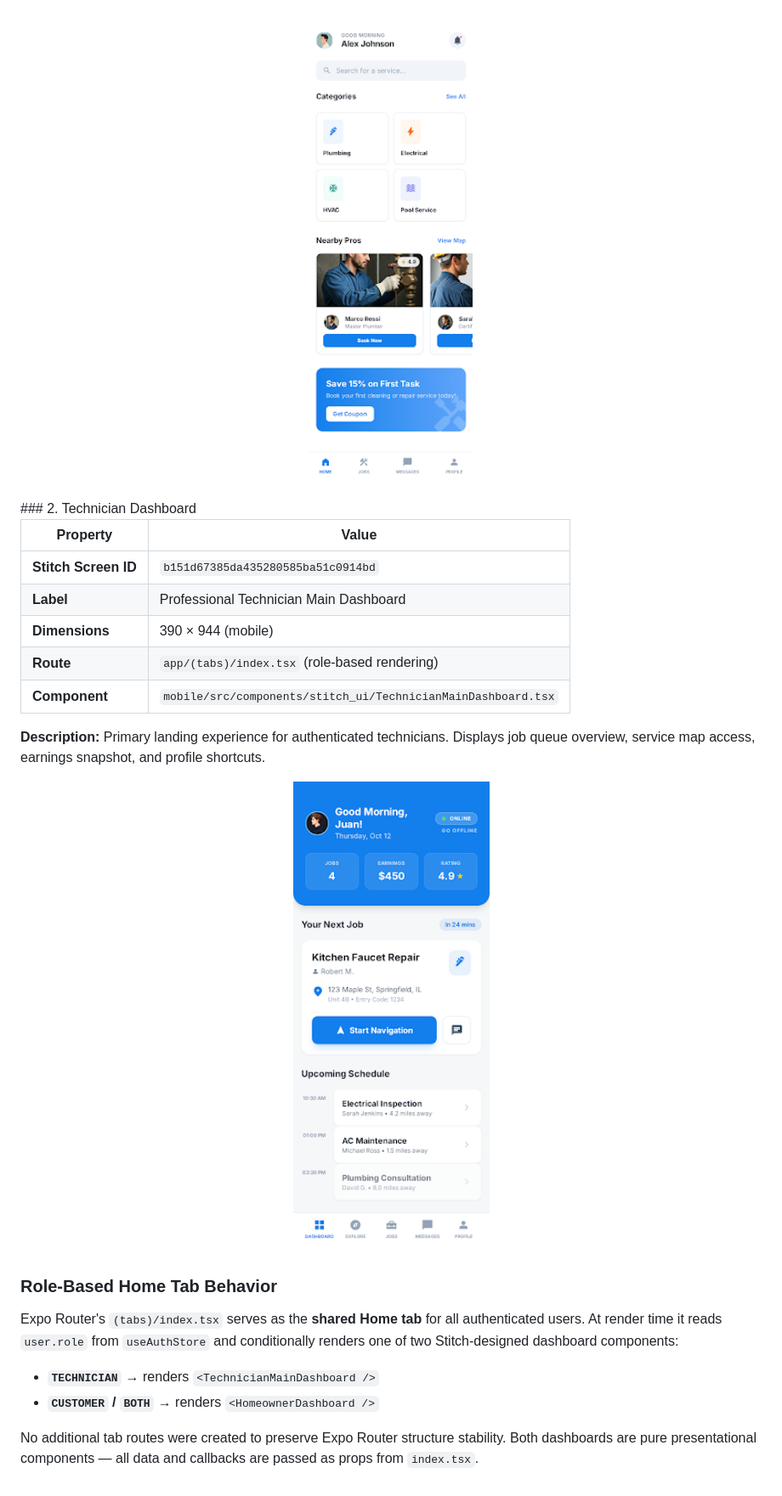
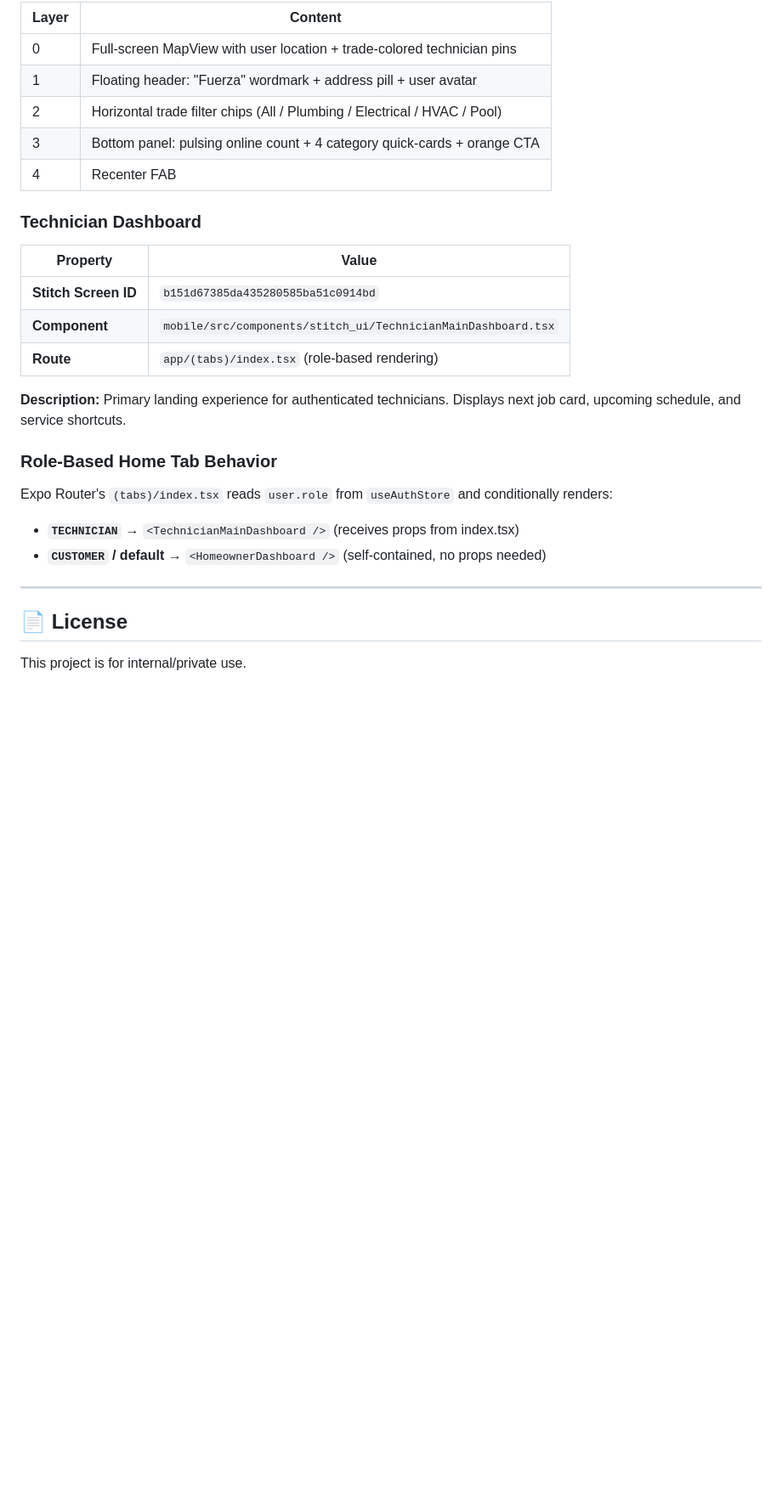
Before and after one commit to danhino/fuerza-home-services, a Markdown page: README.md, the part around one of its changes. Shown at 85% size. Drawn GitHub-style; blank space fills up the shorter version.

```diff
--- a/README.md
+++ b/README.md
@@ -206,28 +265,31 @@ The home tab renders a role-specific dashboard designed in [Google Stitch](https
 
-<p align="center">
-  <img src="docs/screenshots/customer_dashboard.png" alt="Customer Dashboard" width="300" />
-</p>
-### 2. Technician Dashboard
+| Layer | Content |
+|-------|---------|
+| 0 | Full-screen MapView with user location + trade-colored technician pins |
+| 1 | Floating header: "Fuerza" wordmark + address pill + user avatar |
+| 2 | Horizontal trade filter chips (All / Plumbing / Electrical / HVAC / Pool) |
+| 3 | Bottom panel: pulsing online count + 4 category quick-cards + orange CTA |
+| 4 | Recenter FAB |
+
+### Technician Dashboard
 
 | Property | Value |
 |----------|-------|
 | **Stitch Screen ID** | `b151d67385da435280585ba51c0914bd` |
-| **Label** | Professional Technician Main Dashboard |
-| **Dimensions** | 390 × 944 (mobile) |
+| **Component** | `mobile/src/components/stitch_ui/TechnicianMainDashboard.tsx` |
 | **Route** | `app/(tabs)/index.tsx` (role-based rendering) |
-| **Component** | `mobile/src/components/stitch_ui/TechnicianMainDashboard.tsx` |
 
-**Description:** Primary landing experience for authenticated technicians. Displays job queue overview, service map access, earnings snapshot, and profile shortcuts.
-
-<p align="center">
-  <img src="docs/screenshots/technician_dashboard.png" alt="Technician Dashboard" width="300" />
-</p>
+**Description:** Primary landing experience for authenticated technicians. Displays next job card, upcoming schedule, and service shortcuts.
 
 ### Role-Based Home Tab Behavior
 
-Expo Router's `(tabs)/index.tsx` serves as the **shared Home tab** for all authenticated users. At render time it reads `user.role` from `useAuthStore` and conditionally renders one of two Stitch-designed dashboard components:
+Expo Router's `(tabs)/index.tsx` reads `user.role` from `useAuthStore` and conditionally renders:
 
-- **`TECHNICIAN`** → renders `<TechnicianMainDashboard />`
-- **`CUSTOMER` / `BOTH`** → renders `<HomeownerDashboard />`
+- **`TECHNICIAN`** → `<TechnicianMainDashboard />` (receives props from index.tsx)
+- **`CUSTOMER` / default** → `<HomeownerDashboard />` (self-contained, no props needed)
 
-No additional tab routes were created to preserve Expo Router structure stability. Both dashboards are pure presentational components — all data and callbacks are passed as props from `index.tsx`.
+---
+
+## 📄 License
+
+This project is for internal/private use.
```
Also changed, not shown: other parts of README.md (+103 -44 lines).
